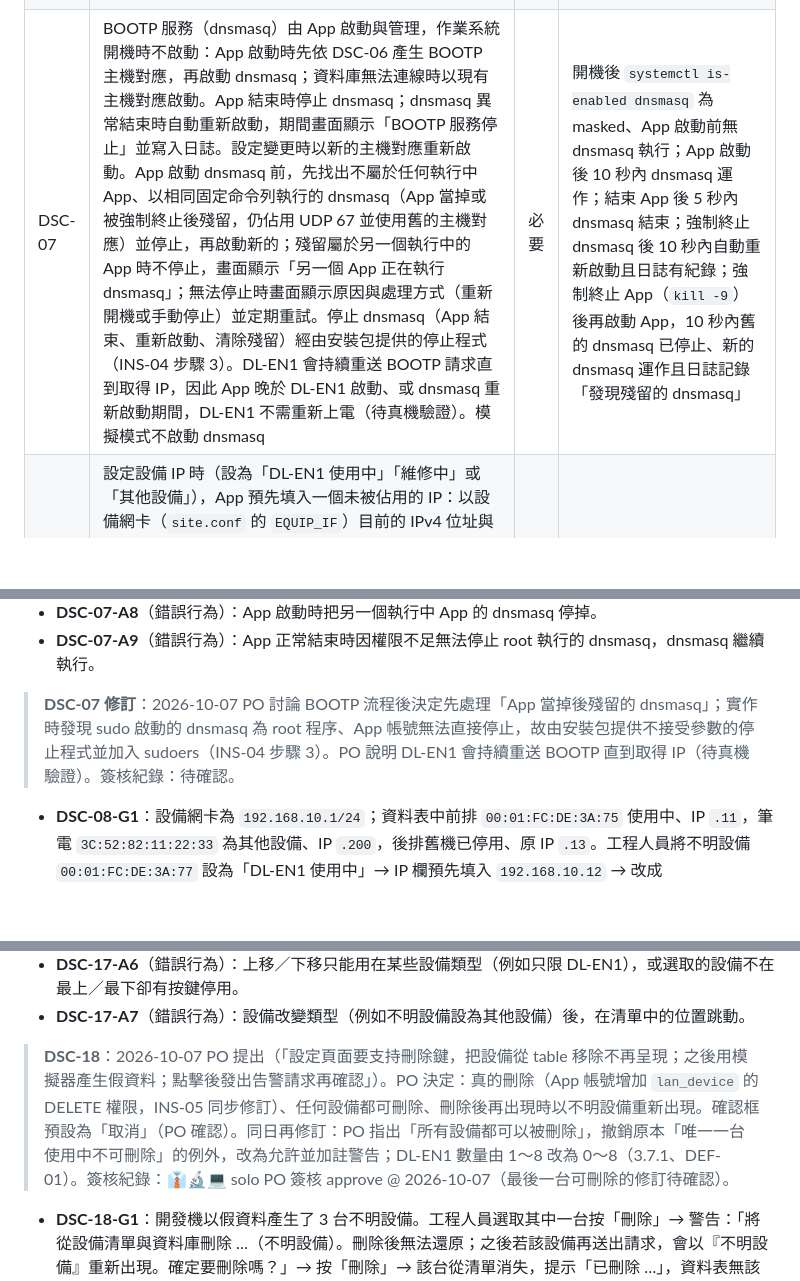
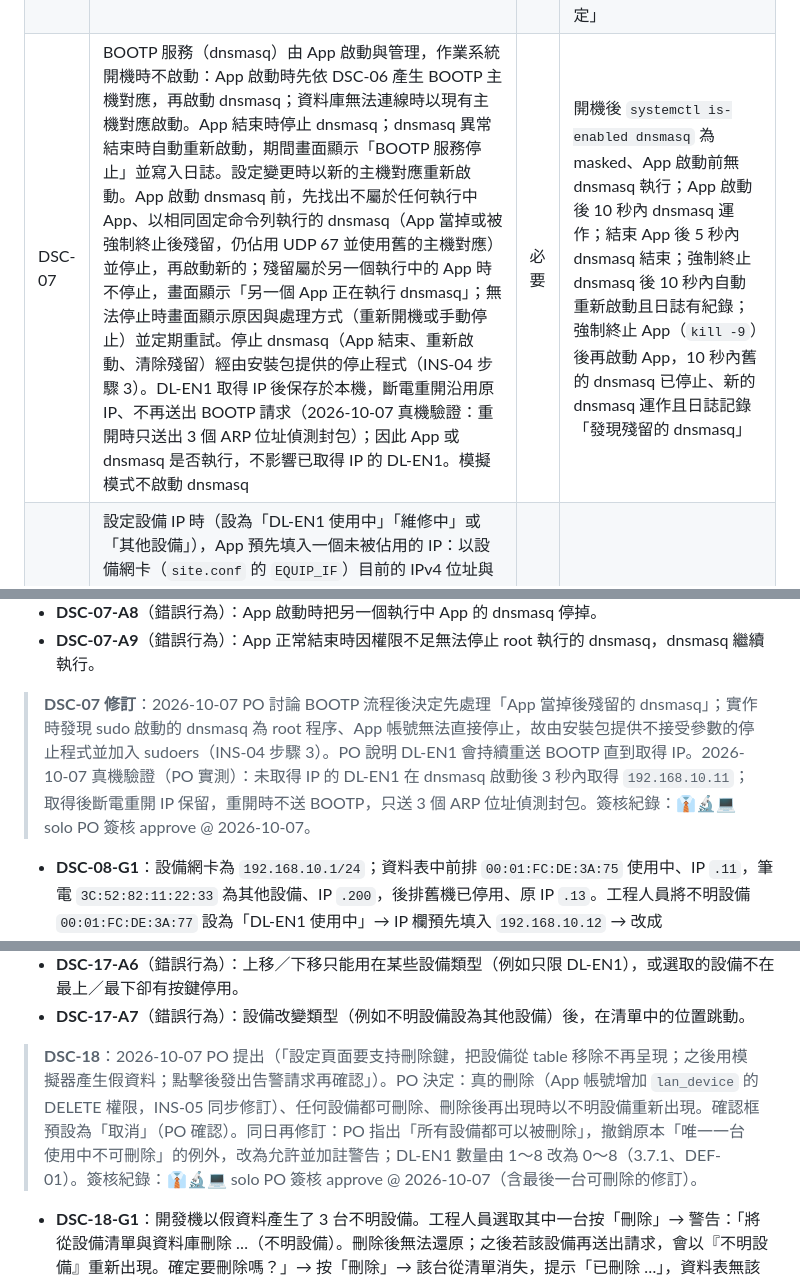
Before and after one commit to kuohsuming/in-win, a Markdown page: Downloads/表面平整檢查系統_需求規格書.md, 3 parts joined by grey strips. GitHub-like rendering; blank space fills up the shorter version.

Commit message:
Record DSC-07/DSC-18 sign-off and DL-EN1 IP persistence test result
Co-Authored-By: Claude Opus 5.5 <noreply@anthropic.com>

```diff
--- a/Downloads/表面平整檢查系統_需求規格書.md
+++ b/Downloads/表面平整檢查系統_需求規格書.md
@@ -761,7 +761,7 @@ App 執行期間持續記錄設備網路上出現過的所有設備（凡發出
 | DSC-04 | 「其他設備」只能設定 IPv4（可留空）；有設定時加入 BOOTP 主機對應；IPv4 須在設備網段內、不可為網路／廣播位址或量測 PC，且不可與任何 DL-EN1 或其他設備重複 | 必要 | 為一台其他設備設定 IP 並套用後，該設備重新上電取得此 IP；設定與 DL-EN1 重複的 IP 時被拒絕並說明原因 |
 | DSC-05 | 資料庫無法寫入時，探索紀錄暫存於記憶體並持續記錄，資料庫恢復後自動寫入，不遺失期間出現過的設備與最後出現時間 | 必要 | 中斷資料庫連線期間上電 2 台新設備，恢復後 10 秒內兩台皆出現在資料表且最後出現時間正確 |
 | DSC-06 | App 啟動時從資料庫讀取設定，驗證後產生兩個檔案：App 定義檔（`dl-en1.json`，只含「DL-EN1 使用中」的設備，依畫面順序）與 dnsmasq BOOTP 主機對應檔（DL-EN1 使用中 ＋ DL-EN1 維修中 ＋ 設有 IP 的其他設備）。內容與現有檔案相同時不改寫、不重啟 dnsmasq；資料庫無法連線或資料驗證失敗時不改寫檔案，沿用現有檔案並在畫面顯示原因。設備設定套用時以同一程序產生檔案 | 必要 | 在資料庫修改一台 DL-EN1 的 IP 後重新啟動 App，兩個檔案皆為新 IP 且 dnsmasq 已重新啟動；未修改時重新啟動 App，兩個檔案的修改時間不變；停止 MySQL 後啟動 App，量測畫面依現有定義檔顯示並提示「無法讀取資料庫，使用上次的設定」 |
-| DSC-07 | BOOTP 服務（dnsmasq）由 App 啟動與管理，作業系統開機時不啟動：App 啟動時先依 DSC-06 產生 BOOTP 主機對應，再啟動 dnsmasq；資料庫無法連線時以現有主機對應啟動。App 結束時停止 dnsmasq；dnsmasq 異常結束時自動重新啟動，期間畫面顯示「BOOTP 服務停止」並寫入日誌。設定變更時以新的主機對應重新啟動。App 啟動 dnsmasq 前，先找出不屬於任何執行中 App、以相同固定命令列執行的 dnsmasq（App 當掉或被強制終止後殘留，仍佔用 UDP 67 並使用舊的主機對應）並停止，再啟動新的；殘留屬於另一個執行中的 App 時不停止，畫面顯示「另一個 App 正在執行 dnsmasq」；無法停止時畫面顯示原因與處理方式（重新開機或手動停止）並定期重試。停止 dnsmasq（App 結束、重新啟動、清除殘留）經由安裝包提供的停止程式（INS-04 步驟 3）。DL-EN1 會持續重送 BOOTP 請求直到取得 IP，因此 App 晚於 DL-EN1 啟動、或 dnsmasq 重新啟動期間，DL-EN1 不需重新上電（待真機驗證）。模擬模式不啟動 dnsmasq | 必要 | 開機後 `systemctl is-enabled dnsmasq` 為 masked、App 啟動前無 dnsmasq 執行；App 啟動後 10 秒內 dnsmasq 運作；結束 App 後 5 秒內 dnsmasq 結束；強制終止 dnsmasq 後 10 秒內自動重新啟動且日誌有紀錄；強制終止 App（`kill -9`）後再啟動 App，10 秒內舊的 dnsmasq 已停止、新的 dnsmasq 運作且日誌記錄「發現殘留的 dnsmasq」 |
+| DSC-07 | BOOTP 服務（dnsmasq）由 App 啟動與管理，作業系統開機時不啟動：App 啟動時先依 DSC-06 產生 BOOTP 主機對應，再啟動 dnsmasq；資料庫無法連線時以現有主機對應啟動。App 結束時停止 dnsmasq；dnsmasq 異常結束時自動重新啟動，期間畫面顯示「BOOTP 服務停止」並寫入日誌。設定變更時以新的主機對應重新啟動。App 啟動 dnsmasq 前，先找出不屬於任何執行中 App、以相同固定命令列執行的 dnsmasq（App 當掉或被強制終止後殘留，仍佔用 UDP 67 並使用舊的主機對應）並停止，再啟動新的；殘留屬於另一個執行中的 App 時不停止，畫面顯示「另一個 App 正在執行 dnsmasq」；無法停止時畫面顯示原因與處理方式（重新開機或手動停止）並定期重試。停止 dnsmasq（App 結束、重新啟動、清除殘留）經由安裝包提供的停止程式（INS-04 步驟 3）。DL-EN1 取得 IP 後保存於本機，斷電重開沿用原 IP、不再送出 BOOTP 請求（2026-10-07 真機驗證：重開時只送出 3 個 ARP 位址偵測封包）；因此 App 或 dnsmasq 是否執行，不影響已取得 IP 的 DL-EN1。模擬模式不啟動 dnsmasq | 必要 | 開機後 `systemctl is-enabled dnsmasq` 為 masked、App 啟動前無 dnsmasq 執行；App 啟動後 10 秒內 dnsmasq 運作；結束 App 後 5 秒內 dnsmasq 結束；強制終止 dnsmasq 後 10 秒內自動重新啟動且日誌有紀錄；強制終止 App（`kill -9`）後再啟動 App，10 秒內舊的 dnsmasq 已停止、新的 dnsmasq 運作且日誌記錄「發現殘留的 dnsmasq」 |
 | DSC-08 | 設定設備 IP 時（設為「DL-EN1 使用中」「維修中」或「其他設備」），App 預先填入一個未被佔用的 IP：以設備網卡（`site.conf` 的 `EQUIP_IF`）目前的 IPv4 位址與遮罩為網段，網卡未取得位址（例如未接線）時改用 `site.conf` 的 `PC_IP`／`NET_PREFIX`；依設備類型的預設範圍取最小的未佔用位址：DL-EN1 為主機位址 `.11～.99`、其他設備為 `.100～.199`（範圍可於 `config.toml` 調整；範圍內已滿時改取網段內其他最小未佔用位址）。預設範圍只決定預先填入的值，使用者可改為網段內任一位址。「已佔用」指：其他「DL-EN1 使用中」「維修中」設備或設有 IP 的「其他設備」的 IP（含本次尚未套用的編輯）、網路位址、廣播位址、量測 PC 的 IP；「DL-EN1 已停用」不佔用。輸入後立即檢查並於套用時再檢查一次，已佔用時顯示佔用者（MAC、狀態、名稱）並禁止套用 | 必要 | 預設 IP 一律為該設備類型預設範圍內未佔用的最小位址；輸入已佔用的 IP 時，離開欄位即顯示佔用者，且無法套用；同一次編輯新增兩台設備，預設 IP 不同 |
 | DSC-09 | 已停用的 DL-EN1 不佔用 key、排名稱與 IP：「不可重複」只檢查「DL-EN1 使用中」「維修中」（key、名稱、IP）與設有 IP 的「其他設備」（IP）；已停用設備改回使用中時帶回停用前的設定，並重新檢查是否與現有設備重複 | 必要 | 舊機停用後，新機可使用相同的 key、名稱與 IP；舊機改回使用中而其 IP 已被新機使用時，被拒絕並顯示佔用者 |
 | DSC-10 | 新設定或變更的 IP，除了比對資料表（DSC-08），App 另在設備網卡上實際探測（ping 並讀取 ARP 回應的 MAC）：有其他 MAC 回應即視為已佔用，顯示回應者的 MAC 作為警告，並在確認儲存頁列出可能的 IP 衝突，但不阻擋儲存；回應者為該設備本身時不算佔用。設備網卡未接線而無法探測時，顯示「無法確認網路上是否已有設備使用此 IP」但不阻擋。探測在背景執行，畫面顯示「檢查中」，不影響操作，檢查中亦可儲存。探測結果不論設備是否實際存在於網路上，皆不阻擋儲存（資料表衝突 DSC-08 仍阻擋） | 必要 | 將一台手動設定 IP `.50`、未在資料表中的筆電接上設備網路，為某設備設定 `.50` → 2 秒內顯示佔用者 MAC 的警告，儲存鍵仍可用，確認儲存頁列出 IP 衝突；編輯一台已上線的 DL-EN1 而 IP 不變時，不被判為佔用；拔除網路線時仍可套用並顯示無法確認的提示 |
@@ -808,7 +808,7 @@ App 執行期間持續記錄設備網路上出現過的所有設備（凡發出
 - **DSC-07-A8**（錯誤行為）：App 啟動時把另一個執行中 App 的 dnsmasq 停掉。
 - **DSC-07-A9**（錯誤行為）：App 正常結束時因權限不足無法停止 root 執行的 dnsmasq，dnsmasq 繼續執行。
 
-> **DSC-07 修訂**：2026-10-07 PO 討論 BOOTP 流程後決定先處理「App 當掉後殘留的 dnsmasq」；實作時發現 sudo 啟動的 dnsmasq 為 root 程序、App 帳號無法直接停止，故由安裝包提供不接受參數的停止程式並加入 sudoers（INS-04 步驟 3）。PO 說明 DL-EN1 會持續重送 BOOTP 直到取得 IP（待真機驗證）。簽核紀錄：待確認。
+> **DSC-07 修訂**：2026-10-07 PO 討論 BOOTP 流程後決定先處理「App 當掉後殘留的 dnsmasq」；實作時發現 sudo 啟動的 dnsmasq 為 root 程序、App 帳號無法直接停止，故由安裝包提供不接受參數的停止程式並加入 sudoers（INS-04 步驟 3）。PO 說明 DL-EN1 會持續重送 BOOTP 直到取得 IP。2026-10-07 真機驗證（PO 實測）：未取得 IP 的 DL-EN1 在 dnsmasq 啟動後 3 秒內取得 `192.168.10.11`；取得後斷電重開 IP 保留，重開時不送 BOOTP，只送 3 個 ARP 位址偵測封包。簽核紀錄：👔🔬💻 solo PO 簽核 approve @ 2026-10-07。
 - **DSC-08-G1**：設備網卡為 `192.168.10.1/24`；資料表中前排 `00:01:FC:DE:3A:75` 使用中、IP `.11`，筆電 `3C:52:82:11:22:33` 為其他設備、IP `.200`，後排舊機已停用、原 IP `.13`。工程人員將不明設備 `00:01:FC:DE:3A:77` 設為「DL-EN1 使用中」→ IP 欄預先填入 `192.168.10.12` → 改成 `192.168.10.200` → 離開欄位即顯示「已由 其他設備 3C:52:82:11:22:33（eng-laptop）使用」，套用鍵停用 → 改成 `192.168.10.13`（已停用者不佔用）→ 檢查通過 → 套用。
 - **DSC-08-A1**（錯誤行為）：預設 IP 不在設備網段內，或為網路位址、廣播位址、量測 PC 的 IP。
 - **DSC-08-A2**（錯誤行為）：預設 IP 與資料表中其他設備已配發的 IP 相同。
@@ -865,7 +865,7 @@ App 執行期間持續記錄設備網路上出現過的所有設備（凡發出
 - **DSC-17-A6**（錯誤行為）：上移／下移只能用在某些設備類型（例如只限 DL-EN1），或選取的設備不在最上／最下卻有按鍵停用。
 - **DSC-17-A7**（錯誤行為）：設備改變類型（例如不明設備設為其他設備）後，在清單中的位置跳動。
 
-> **DSC-18**：2026-10-07 PO 提出（「設定頁面要支持刪除鍵，把設備從 table 移除不再呈現；之後用模擬器產生假資料；點擊後發出告警請求再確認」）。PO 決定：真的刪除（App 帳號增加 `lan_device` 的 DELETE 權限，INS-05 同步修訂）、任何設備都可刪除、刪除後再出現時以不明設備重新出現。確認框預設為「取消」（PO 確認）。同日再修訂：PO 指出「所有設備都可以被刪除」，撤銷原本「唯一一台使用中不可刪除」的例外，改為允許並加註警告；DL-EN1 數量由 1～8 改為 0～8（3.7.1、DEF-01）。簽核紀錄：👔🔬💻 solo PO 簽核 approve @ 2026-10-07（最後一台可刪除的修訂待確認）。
+> **DSC-18**：2026-10-07 PO 提出（「設定頁面要支持刪除鍵，把設備從 table 移除不再呈現；之後用模擬器產生假資料；點擊後發出告警請求再確認」）。PO 決定：真的刪除（App 帳號增加 `lan_device` 的 DELETE 權限，INS-05 同步修訂）、任何設備都可刪除、刪除後再出現時以不明設備重新出現。確認框預設為「取消」（PO 確認）。同日再修訂：PO 指出「所有設備都可以被刪除」，撤銷原本「唯一一台使用中不可刪除」的例外，改為允許並加註警告；DL-EN1 數量由 1～8 改為 0～8（3.7.1、DEF-01）。簽核紀錄：👔🔬💻 solo PO 簽核 approve @ 2026-10-07（含最後一台可刪除的修訂）。
 
 - **DSC-18-G1**：開發機以假資料產生了 3 台不明設備。工程人員選取其中一台按「刪除」→ 警告：「將從設備清單與資料庫刪除 …（不明設備）。刪除後無法還原；之後若該設備再送出請求，會以『不明設備』重新出現。確定要刪除嗎？」→ 按「刪除」→ 該台從清單消失，提示「已刪除 …」，資料表無該筆 → 再刪除中排（使用中）→ 警告另說明「主畫面將移除『中排』這一排」「不再配發 IP 192.168.10.12」→ 確認 → 主畫面剩前排、後排，BOOTP 對應已移除中排的 MAC。
 - **DSC-18-A1**（錯誤行為）：按下「刪除」沒有確認就直接刪除，或確認框預設按鍵為「刪除」，按 Enter 即誤刪。
```
